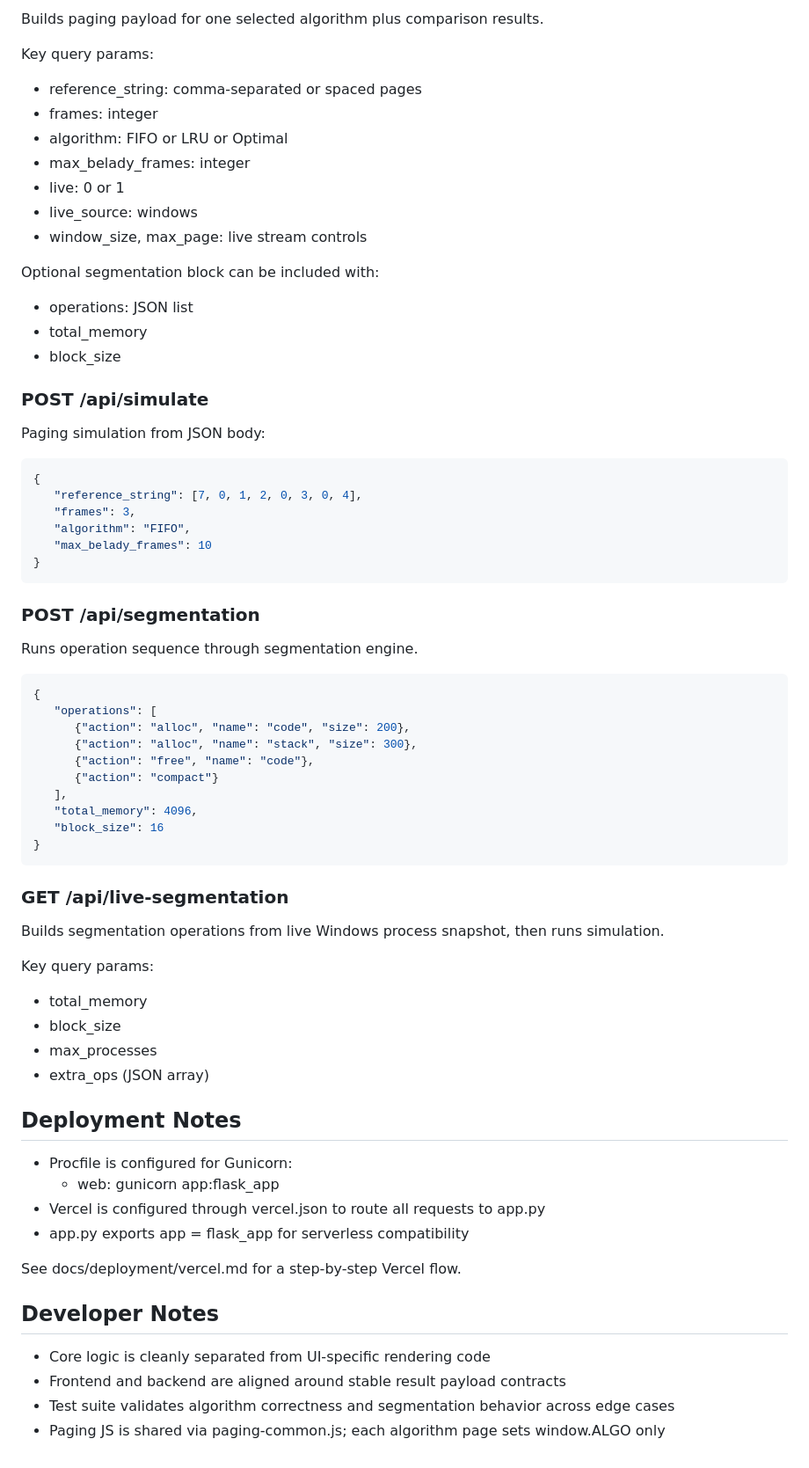
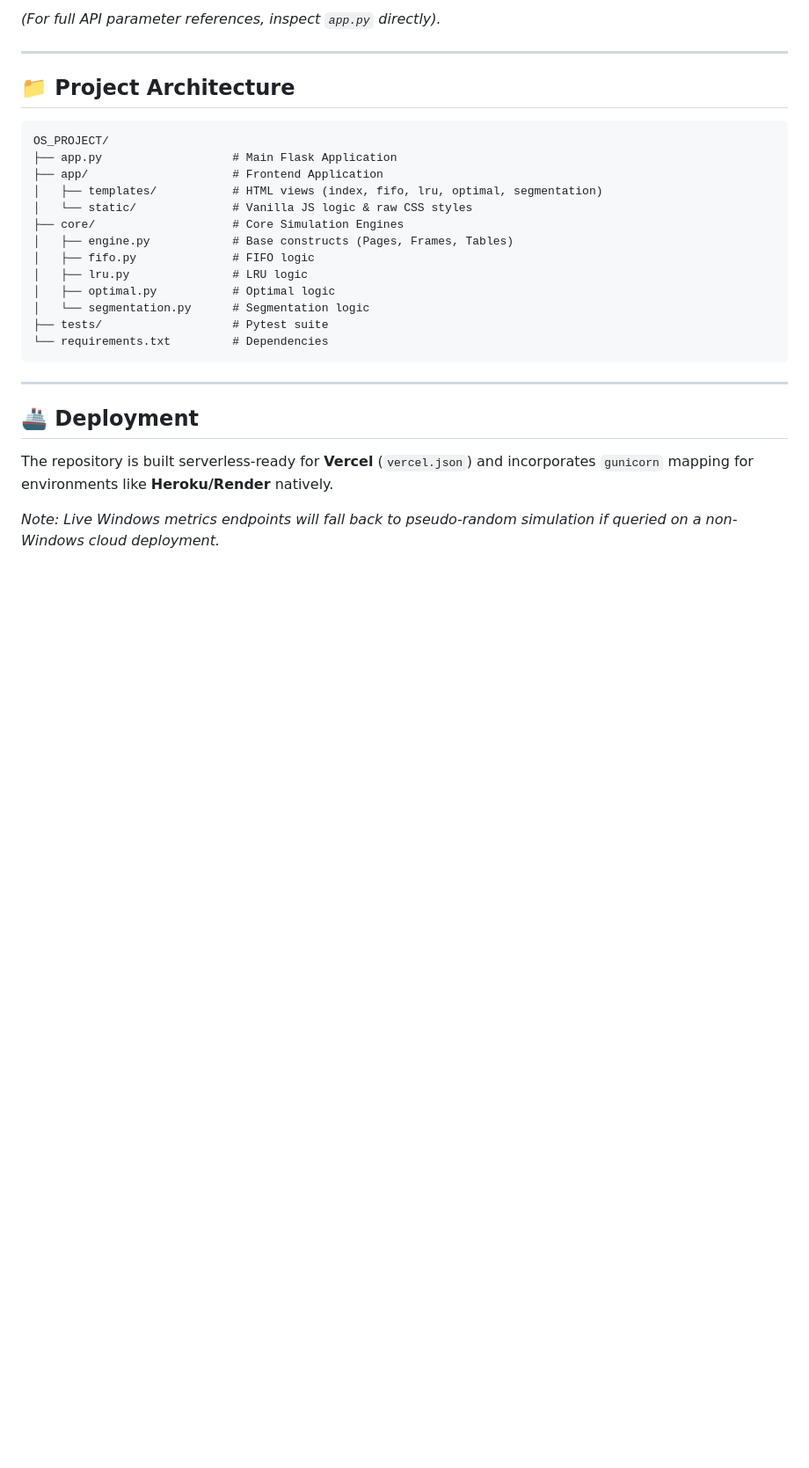
Before and after one commit to verdhanyash/virtualization_paging-segmentation, a Markdown page: README.md, the part around one of its changes. Shown at 88% size. Drawn GitHub-style; blank space fills up the shorter version.

````diff
--- a/README.md
+++ b/README.md
@@ -153,75 +101,30 @@ Returns current datetime metadata and day or night theme hint.
 
-Builds paging payload for one selected algorithm plus comparison results.
+*(For full API parameter references, inspect `app.py` directly).*
 
-Key query params:
+---
 
-- reference_string: comma-separated or spaced pages
-- frames: integer
-- algorithm: FIFO or LRU or Optimal
-- max_belady_frames: integer
-- live: 0 or 1
-- live_source: windows
-- window_size, max_page: live stream controls
+## 📁 Project Architecture
 
-Optional segmentation block can be included with:
-
-- operations: JSON list
-- total_memory
-- block_size
-
-### POST /api/simulate
-
-Paging simulation from JSON body:
-
-```json
-{
-   "reference_string": [7, 0, 1, 2, 0, 3, 0, 4],
-   "frames": 3,
-   "algorithm": "FIFO",
-   "max_belady_frames": 10
-}
+```text
+OS_PROJECT/
+├── app.py                   # Main Flask Application
+├── app/                     # Frontend Application
+│   ├── templates/           # HTML views (index, fifo, lru, optimal, segmentation)
+│   └── static/              # Vanilla JS logic & raw CSS styles
+├── core/                    # Core Simulation Engines
+│   ├── engine.py            # Base constructs (Pages, Frames, Tables)
+│   ├── fifo.py              # FIFO logic
+│   ├── lru.py               # LRU logic
+│   ├── optimal.py           # Optimal logic
+│   └── segmentation.py      # Segmentation logic
+├── tests/                   # Pytest suite
+└── requirements.txt         # Dependencies
 ```
 
-### POST /api/segmentation
+---
 
-Runs operation sequence through segmentation engine.
+## 🚢 Deployment
 
-```json
-{
-   "operations": [
-      {"action": "alloc", "name": "code", "size": 200},
-      {"action": "alloc", "name": "stack", "size": 300},
-      {"action": "free", "name": "code"},
-      {"action": "compact"}
-   ],
-   "total_memory": 4096,
-   "block_size": 16
-}
-```
+The repository is built serverless-ready for **Vercel** (`vercel.json`) and incorporates `gunicorn` mapping for environments like **Heroku/Render** natively.
 
-### GET /api/live-segmentation
-
-Builds segmentation operations from live Windows process snapshot, then runs simulation.
-
-Key query params:
-
-- total_memory
-- block_size
-- max_processes
-- extra_ops (JSON array)
-
-## Deployment Notes
-
-- Procfile is configured for Gunicorn:
-   - web: gunicorn app:flask_app
-- Vercel is configured through vercel.json to route all requests to app.py
-- app.py exports app = flask_app for serverless compatibility
-
-See docs/deployment/vercel.md for a step-by-step Vercel flow.
-
-## Developer Notes
-
-- Core logic is cleanly separated from UI-specific rendering code
-- Frontend and backend are aligned around stable result payload contracts
-- Test suite validates algorithm correctness and segmentation behavior across edge cases
-- Paging JS is shared via paging-common.js; each algorithm page sets window.ALGO only
+*Note: Live Windows metrics endpoints will fall back to pseudo-random simulation if queried on a non-Windows cloud deployment.*
````
Also changed, not shown: other parts of README.md (+63 -115 lines).
